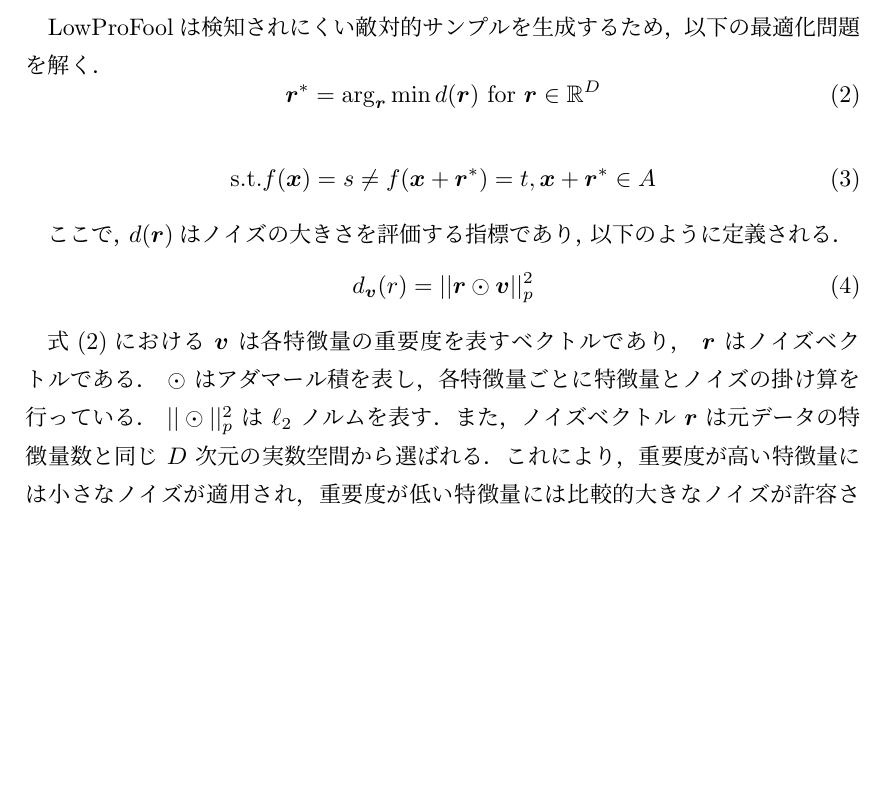
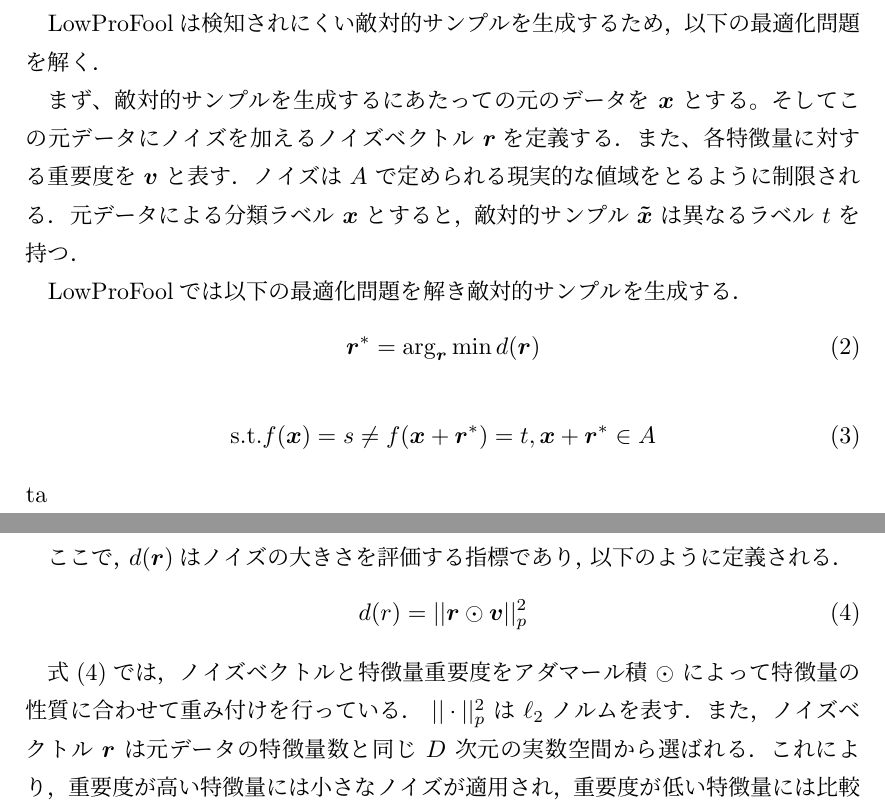
Before and after one commit to ShotaArima/Gradient-TeX-projects, a LaTeX thesis (thesis.tex, which reads contents/03_default_method.tex): part of page 12 of 39 before the commit and two parts of pages 12 and 13 of 39 after it, the two joined at a grey line, cut so that both start at the same text, the shorter picture padded with empty space. Compiled offline with upLaTeX and dvipdfmx.

Commit message:
fix easy task

```diff
--- a/contents/03_default_method.tex
+++ b/contents/03_default_method.tex
@@ -4,23 +4,27 @@
 
 \subsubsection{LowProFoolの問題設定}
 LowProFoolは検知されにくい敵対的サンプルを生成するため，以下の最適化問題を解く．
-\autoequation{\bm{r}^* = \mathrm{arg}_{\bm{r}} \min d(\bm{r}) \text{ for } \bm{r} \in \mathbb{R}^D}
-\autoequation{\mathrm{s.t. }  f(\bm{x}) = s \neq f(\bm{x}+\bm{r}^*) = t,  \bm{x}+\bm{r}^* \in A}
+
+まず、敵対的サンプルを生成するにあたっての元のデータを $\bm{x}$ とする。そしてこの元データにノイズを加えるノイズベクトル $\bm{r}$を定義する．また、各特徴量に対する重要度を $\bm{v}$ と表す．ノイズは $A$ で定められる現実的な値域をとるように制限される．元データによる分類ラベル $\bm{x}$ とすると，敵対的サンプル $\bm{\tilde{x}}$ は異なるラベル $t$ を持つ．
+
+LowProFoolでは以下の最適化問題を解き敵対的サンプルを生成する．
+\autoequation{\bm{r}^* = \mathrm{arg}_{\bm{r}} \min d(\bm{r})}
+\autoequation{\mathrm{s.t. }  f(\bm{x}) = s \neq f(\bm{x}+\bm{r}^*) = t,  \bm{x}+\bm{r}^* \in A}ta
 
 ここで，$d(\bm{r})$ はノイズの大きさを評価する指標であり，以下のように定義される．
-\autoequation{d_{\bm{v}}(r) = ||\bm{r} \odot \bm{v}||^2_p}
+\autoequation{d(r) = ||\bm{r} \odot \bm{v}||^2_p}
 
-式(2)における $\bm{v}$ は各特徴量の重要度を表すベクトルであり， $\bm{r}$ はノイズベクトルである． $\odot$ はアダマール積を表し，各特徴量ごとに特徴量とノイズの掛け算を行っている． $||\odot||^2_p$ は $\ell_2$ ノルムを表す．また，ノイズベクトル $\bm{r}$ は元データの特徴量数と同じ $D$ 次元の実数空間から選ばれる．これにより，重要度が高い特徴量には小さなノイズが適用され，重要度が低い特徴量には比較的大きなノイズが許容される．
+式(4)では，ノイズベクトルと特徴量重要度をアダマール積 $\odot$ によって特徴量の性質に合わせて重み付けを行っている． $||\cdot||^2_p$ は $\ell_2$ ノルムを表す．また，ノイズベクトル $\bm{r}$ は元データの特徴量数と同じ $D$ 次元の実数空間から選ばれる．これにより，重要度が高い特徴量には小さなノイズが適用され，重要度が低い特徴量には比較的大きなノイズが許容される．
 
 式(3)の一つ目の制約 $f(\bm{x}) = s \neq f(\bm{x}+\bm{r}^*) = t$ は，元データ $\bm{x}$ の分類結果 $s$ とノイズを付加したデータ $\bm{x}+\bm{r}^*$ の分類結果 $t$ が異なることを要求する．二つ目の制約 $\bm{x}+\bm{r}^* \in A$ は，生成された敵対的サンプルが現実的な値域 $A$ に収まることを保証する．$A$ は，元データから各特徴量に対する最小値から最大値の集合であり，元データの分布を大きく崩さないようにするために用いられる．
 
-% 目的関数について
 LowProFoolでは上記の最適化問題を解くため，以下の目的関数 $g(\bm{r})$ を使用する．これを式(5)を定義する．
 
 \autoequation{g(r) = L(\bm{x}+\bm{r}, t) + \lambda ||\bm{v} \odot \bm{r}||_2}
 
 ここで， $L(\bm{x}+\bm{r}, t)$ は損失関数であり， $\bm{x}+\bm{r}$ がラベル $t$ に分類されるようにするための誤差を表す． $\lambda$ は正則化パラメータであり，ノイズの大きさを制御するために使用される．
 これにより，元データの特徴量の重要度を考慮しつつ，検出されにくい敵対的サンプル $\bm{x}'$ を生成する．
+
 
 \subsubsection{LowProFoolのアルゴリズム}
 次にLowProFoolのアルゴリズムを示す．アルゴリズムの各ステップは以下の通りである．
```
Also changed, not shown: contents/04_propose_method.tex (+4 -2 lines), contents/05_experiment.tex (+1 -1 lines), contents/03_default_method.tex (6 more changed lines).
